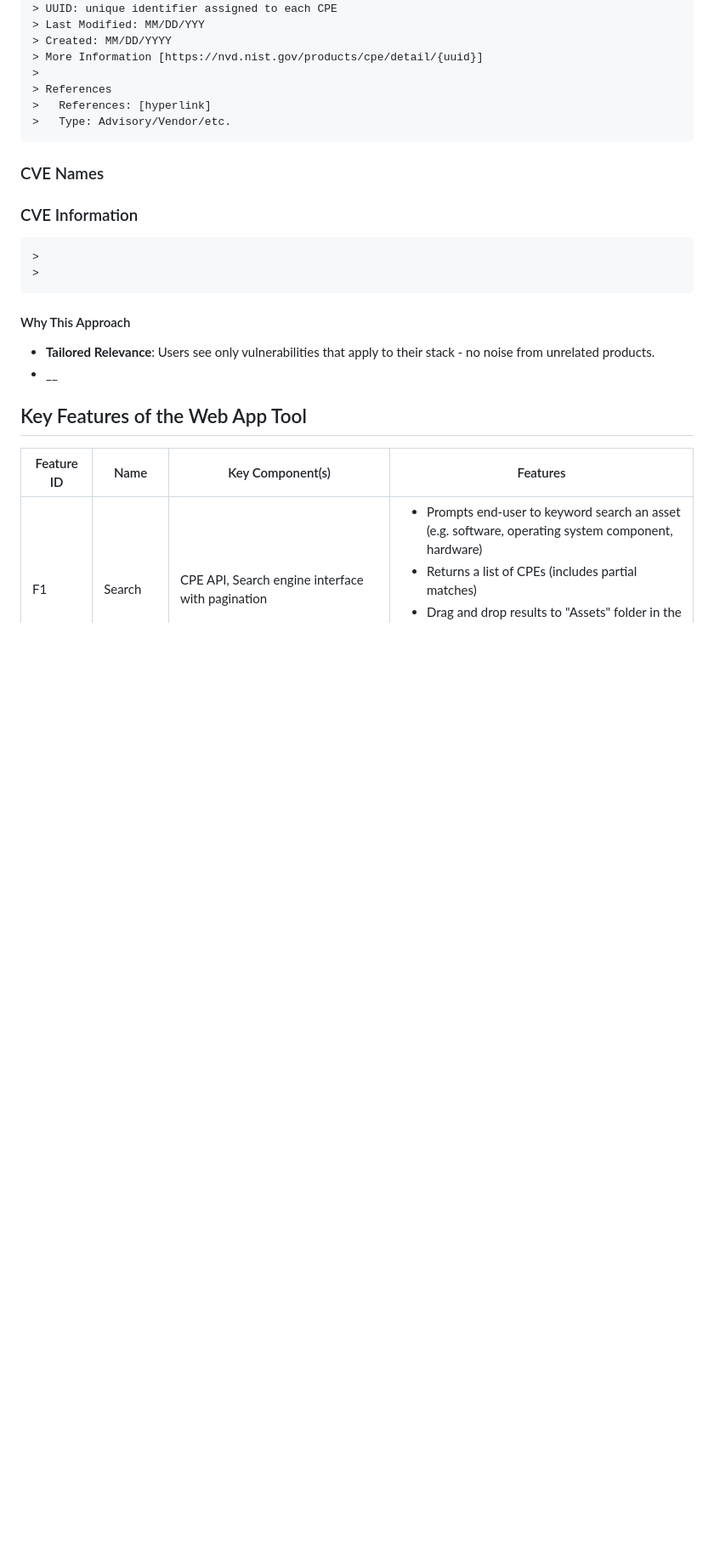
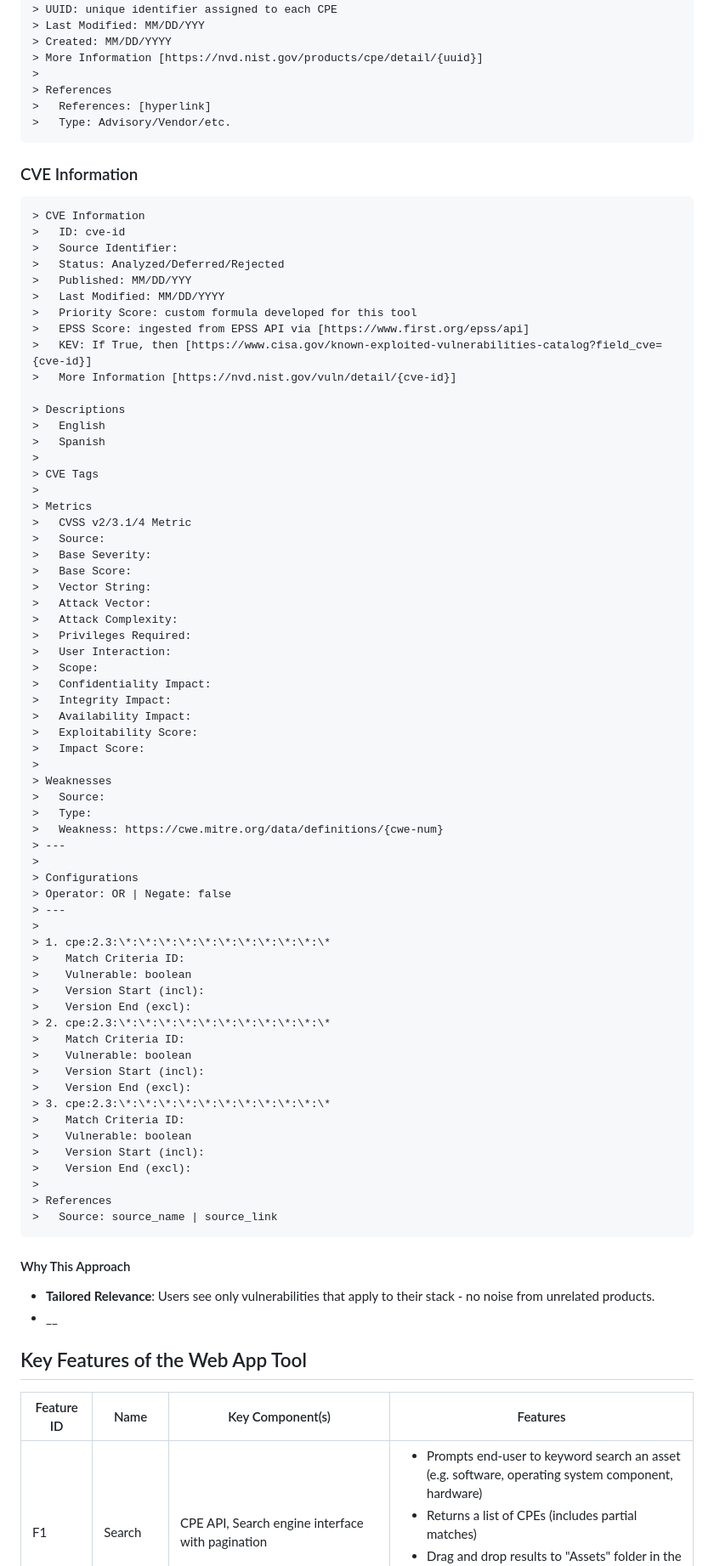
Before and after one commit to hgbtx/cyber-risk-scoring, a Markdown page: README.md, the part around one of its changes. Shown at 85% size. Drawn GitHub-style; blank space fills up the shorter version.

```diff
--- a/README.md
+++ b/README.md
@@ -86,14 +87,70 @@ The core dataset driving this application is user-defined. Each user ingests CPE
     >   References: [hyperlink]
     >   Type: Advisory/Vendor/etc.
 
-### CVE Names
-
-
-
 ### CVE Information
 
+    > CVE Information
+    >   ID: cve-id
+    >   Source Identifier:
+    >   Status: Analyzed/Deferred/Rejected
+    >   Published: MM/DD/YYY
+    >   Last Modified: MM/DD/YYYY
+    >   Priority Score: custom formula developed for this tool
+    >   EPSS Score: ingested from EPSS API via [https://www.first.org/epss/api]
+    >   KEV: If True, then [https://www.cisa.gov/known-exploited-vulnerabilities-catalog?field_cve={cve-id}]
+    >   More Information [https://nvd.nist.gov/vuln/detail/{cve-id}]
+
+    > Descriptions
+    >   English
+    >   Spanish
     >
+    > CVE Tags
     >
+    > Metrics
+    >   CVSS v2/3.1/4 Metric
+    >   Source:
+    >   Base Severity:
+    >   Base Score:
+    >   Vector String:
+    >   Attack Vector:
+    >   Attack Complexity:
+    >   Privileges Required:
+    >   User Interaction:
+    >   Scope:
+    >   Confidentiality Impact:
+    >   Integrity Impact:
+    >   Availability Impact:
+    >   Exploitability Score:
+    >   Impact Score:
+    >
+    > Weaknesses
+    >   Source:
+    >   Type:
+    >   Weakness: https://cwe.mitre.org/data/definitions/{cwe-num}
+    > ---
+    >
+    > Configurations
+    > Operator: OR | Negate: false
+    > ---
+    >
+    > 1. cpe:2.3:\*:\*:\*:\*:\*:\*:\*:\*:\*:\*:\*
+    >    Match Criteria ID:
+    >    Vulnerable: boolean
+    >    Version Start (incl):
+    >    Version End (excl):
+    > 2. cpe:2.3:\*:\*:\*:\*:\*:\*:\*:\*:\*:\*:\*
+    >    Match Criteria ID:
+    >    Vulnerable: boolean
+    >    Version Start (incl):
+    >    Version End (excl):
+    > 3. cpe:2.3:\*:\*:\*:\*:\*:\*:\*:\*:\*:\*:\*
+    >    Match Criteria ID:
+    >    Vulnerable: boolean
+    >    Version Start (incl):
+    >    Version End (excl):
+    >
+    > References
+    >   Source: source_name | source_link
 
 #### Why This Approach
 * __Tailored Relevance__: Users see only vulnerabilities that apply to their stack - no noise from unrelated products.
```
Also changed, not shown: other parts of README.md (+18 -4 lines).
